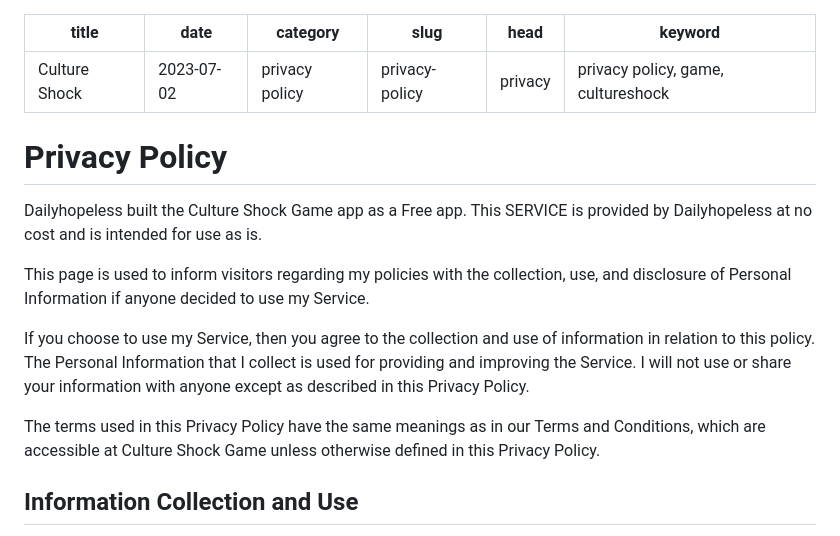
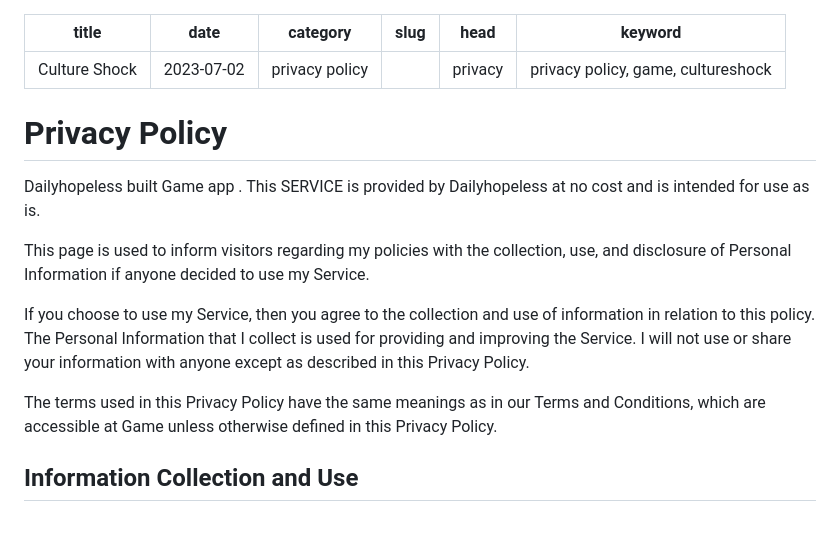
Before and after one commit to nndwn/dailyhopeless, a Markdown page: privacy/cultureshock.md, the part around the change. Rendered like a GitHub page.

Commit message:
update privacy

```diff
--- a/privacy/cultureshock.md
+++ b/privacy/cultureshock.md
@@ -2,7 +2,7 @@
 title : "Culture Shock"
 date : "2023-07-02"
 category: "privacy policy"
-slug : "privacy-policy"
+slug : ""
 head : "privacy"
 keyword: "privacy policy, game, cultureshock"
 ---
@@ -10,13 +10,13 @@ keyword: "privacy policy, game, cultureshock"
 
 # Privacy Policy
 
-Dailyhopeless built the Culture Shock Game app as a Free app. This SERVICE is provided by Dailyhopeless at no cost and is intended for use as is.
+Dailyhopeless built  Game app . This SERVICE is provided by Dailyhopeless at no cost and is intended for use as is.
 
 This page is used to inform visitors regarding my policies with the collection, use, and disclosure of Personal Information if anyone decided to use my Service.
 
 If you choose to use my Service, then you agree to the collection and use of information in relation to this policy. The Personal Information that I collect is used for providing and improving the Service. I will not use or share your information with anyone except as described in this Privacy Policy.
 
-The terms used in this Privacy Policy have the same meanings as in our Terms and Conditions, which are accessible at Culture Shock Game unless otherwise defined in this Privacy Policy.
+The terms used in this Privacy Policy have the same meanings as in our Terms and Conditions, which are accessible at Game unless otherwise defined in this Privacy Policy.
 
 ## Information Collection and Use
 
```
